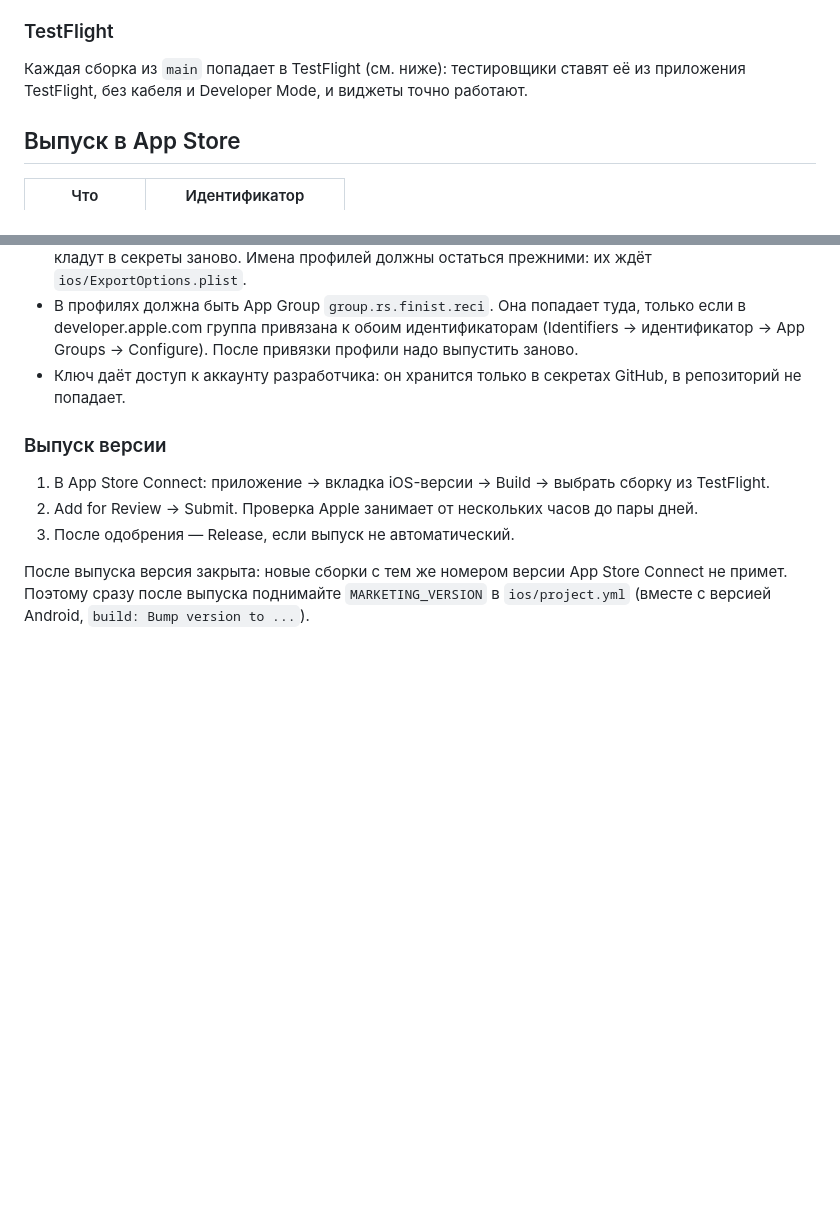
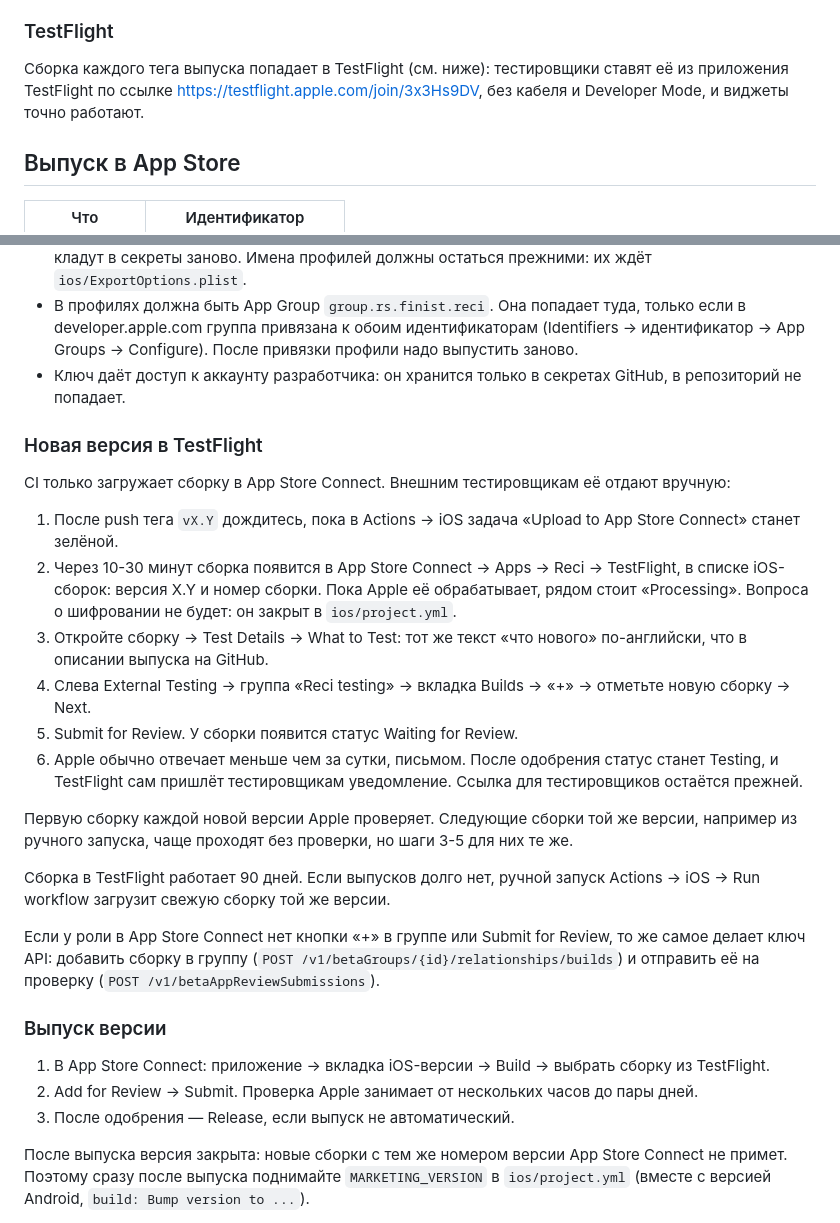
Before and after one commit to finist0/reci, a Markdown page: docs/ios.md, 2 parts joined by grey strips. Drawn GitHub-style; blank space fills up the shorter version.

Commit message:
docs: Tell how a new iPhone version reaches the testers
CI uploads the build to App Store Connect, but adding it to the
external TestFlight group and sending it to Apple's review is done by
hand. docs/ios.md lists the steps and says that TestFlight builds
come from release tags, no longer from every push to main.

Signed-off-by: Konstantin Khorenko <khorenko@gmail.com>

```diff
--- a/docs/ios.md
+++ b/docs/ios.md
@@ -142,8 +142,9 @@ docker run --rm --user "$(id -u):$(id -g)" -e HOME=/tmp \
 
 ### TestFlight
 
-Каждая сборка из `main` попадает в TestFlight (см. ниже): тестировщики ставят её из приложения
-TestFlight, без кабеля и Developer Mode, и виджеты точно работают.
+Сборка каждого тега выпуска попадает в TestFlight (см. ниже): тестировщики ставят её из
+приложения TestFlight по ссылке https://testflight.apple.com/join/3x3Hs9DV, без кабеля и
+Developer Mode, и виджеты точно работают.
 
 ## Выпуск в App Store
 
@@ -199,6 +200,34 @@ gh secret set ASC_ISSUER_ID
 - Ключ даёт доступ к аккаунту разработчика: он хранится только в секретах GitHub, в репозиторий
   не попадает.
 
+### Новая версия в TestFlight
+
+CI только загружает сборку в App Store Connect. Внешним тестировщикам её отдают вручную:
+
+1. После push тега `vX.Y` дождитесь, пока в Actions → iOS задача «Upload to App Store
+   Connect» станет зелёной.
+2. Через 10-30 минут сборка появится в App Store Connect → Apps → Reci → TestFlight, в списке
+   iOS-сборок: версия X.Y и номер сборки. Пока Apple её обрабатывает, рядом стоит
+   «Processing». Вопроса о шифровании не будет: он закрыт в `ios/project.yml`.
+3. Откройте сборку → Test Details → What to Test: тот же текст «что нового» по-английски,
+   что в описании выпуска на GitHub.
+4. Слева External Testing → группа «Reci testing» → вкладка Builds → «+» → отметьте новую
+   сборку → Next.
+5. Submit for Review. У сборки появится статус Waiting for Review.
+6. Apple обычно отвечает меньше чем за сутки, письмом. После одобрения статус станет Testing,
+   и TestFlight сам пришлёт тестировщикам уведомление. Ссылка для тестировщиков остаётся
+   прежней.
+
+Первую сборку каждой новой версии Apple проверяет. Следующие сборки той же версии, например из
+ручного запуска, чаще проходят без проверки, но шаги 3-5 для них те же.
+
+Сборка в TestFlight работает 90 дней. Если выпусков долго нет, ручной запуск Actions → iOS →
+Run workflow загрузит свежую сборку той же версии.
+
+Если у роли в App Store Connect нет кнопки «+» в группе или Submit for Review, то же самое
+делает ключ API: добавить сборку в группу (`POST /v1/betaGroups/{id}/relationships/builds`)
+и отправить её на проверку (`POST /v1/betaAppReviewSubmissions`).
+
 ### Выпуск версии
 
 1. В App Store Connect: приложение → вкладка iOS-версии → Build → выбрать сборку из TestFlight.
```
